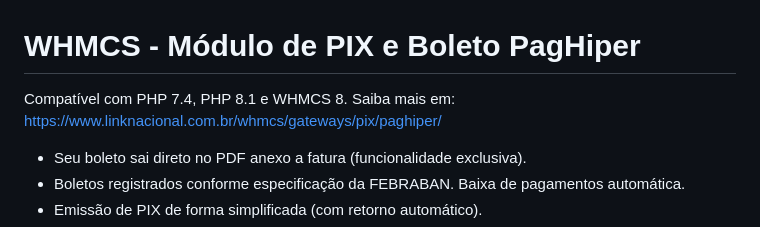
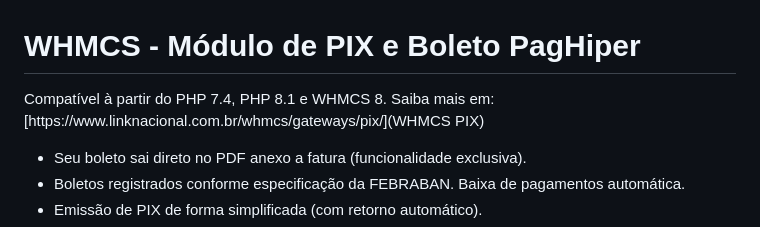
Before and after one commit to LinkNacional/whmcs-boleto-pix, a Markdown page: README.md, the part around the change. GitHub-like rendering.

```diff
--- a/README.md
+++ b/README.md
@@ -1,6 +1,6 @@
 # WHMCS - Módulo de PIX e Boleto PagHiper
 
-Compatível com PHP 7.4, PHP 8.1 e WHMCS 8. Saiba mais em: [https://www.linknacional.com.br/whmcs/gateways/pix/paghiper/](https://www.linknacional.com.br/whmcs/gateways/pix/paghiper/)
+Compatível à partir do PHP 7.4, PHP 8.1 e WHMCS 8. Saiba mais em: [https://www.linknacional.com.br/whmcs/gateways/pix/](WHMCS PIX)
 
 * Seu boleto sai direto no PDF anexo a fatura (funcionalidade exclusiva).
 * Boletos registrados conforme especificação da FEBRABAN. Baixa de pagamentos automática.
```
